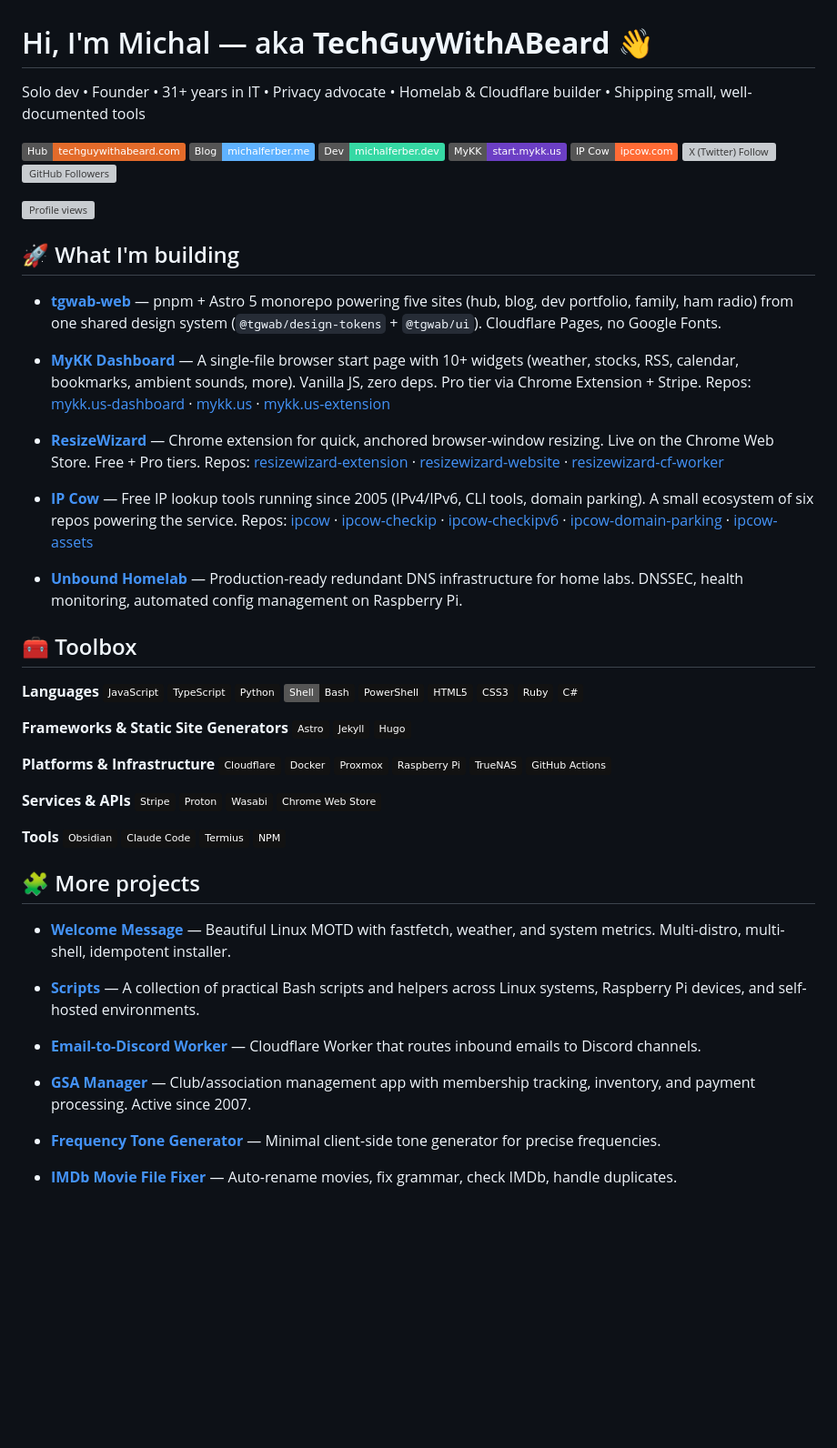
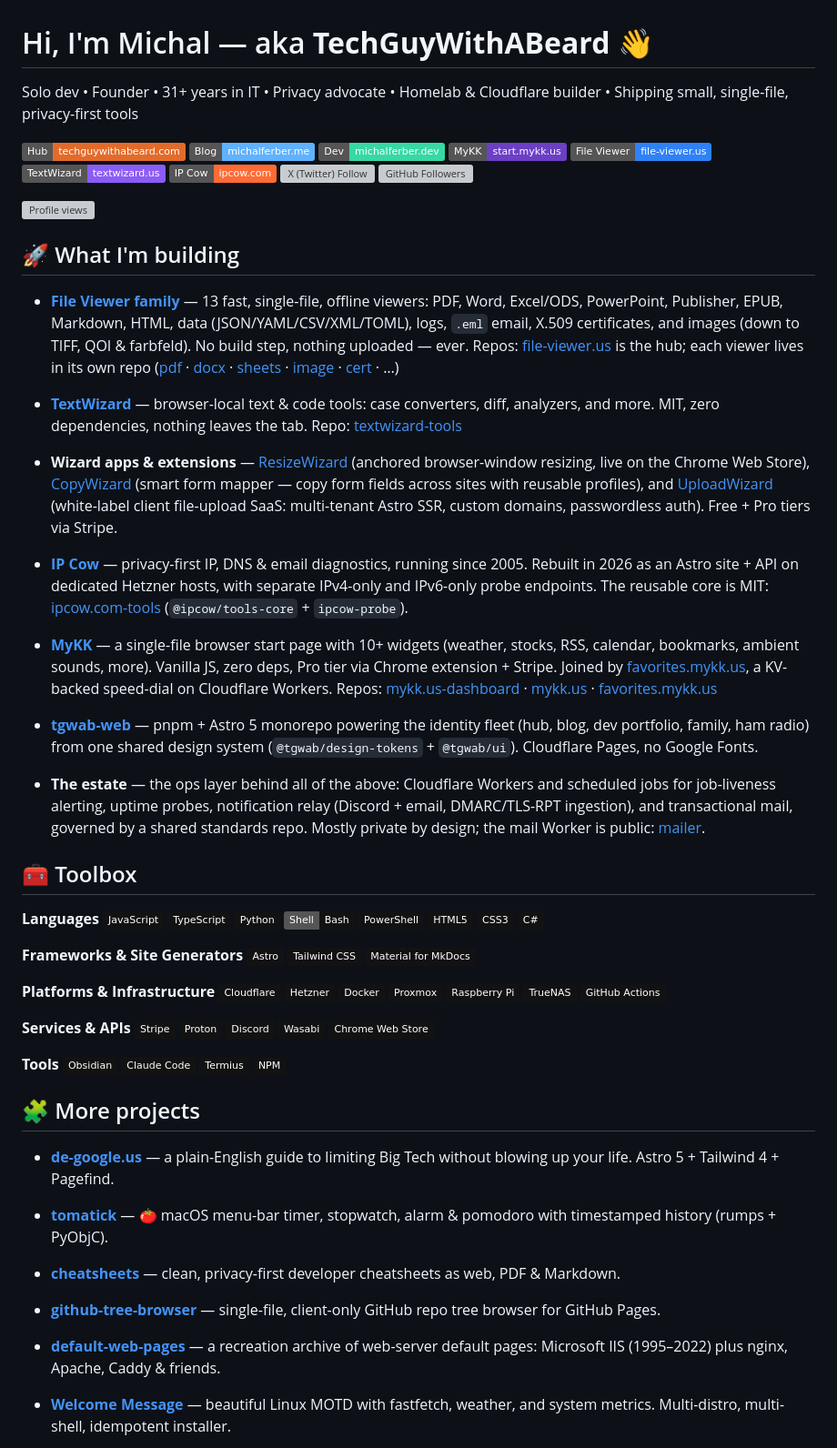
Before and after one commit to MichalAFerber/MichalAFerber, a Markdown page: README.md, the part around one of its changes. Shown at 91% size. GitHub-like rendering; badges without logos; blank space fills up the shorter version; grey boxes are pictures that could not be loaded.

Commit message:
Refresh profile README to reflect August 2026 work (#1)
* Refresh profile README to reflect August 2026 work

- Add File Viewer family (hub + 13 single-file offline viewers) as headline project
- Add TextWizard relaunch (textwizard-tools), CopyWizard and UploadWizard alongside ResizeWizard
- Update IP Cow to the 2026 rebuild (Hetzner hosts, public ipcow.com-tools core); drop links to archived legacy repos
- Add favorites.mykk.us to MyKK; remove link to now-private extension repo
- Add estate ops summary with public mailer Worker
- Move de-google.us, tomatick, cheatsheets, github-tree-browser, default-web-pages into More projects
- Remove repo links that went private (ResizeWizard repos, mykk.us-extension)
- Split sites table into products/tools and family/hobby/client; add new domains
- Toolbox: add Hetzner, Tailwind CSS, Material for MkDocs, Discord; drop Ruby, Jekyll, Hugo

Co-Authored-By: Claude Fable 5 <noreply@anthropic.com>
Claude-Session: https://claude.ai/code/session_01NqTYUC8YgG6t46zNrvMPDT

* Remove ReadThrough Advisor from More projects

Co-Authored-By: Claude Fable 5 <noreply@anthropic.com>
Claude-Session: https://claude.ai/code/session_01NqTYUC8YgG6t46zNrvMPDT

---------

Co-authored-by: Claude <noreply@anthropic.com>

```diff
--- a/README.md
+++ b/README.md
@@ -1,11 +1,13 @@
 # Hi, I'm Michal — aka **TechGuyWithABeard** 👋
 
-Solo dev • Founder • 31+ years in IT • Privacy advocate • Homelab & Cloudflare builder • Shipping small, well-documented tools
+Solo dev • Founder • 31+ years in IT • Privacy advocate • Homelab & Cloudflare builder • Shipping small, single-file, privacy-first tools
 
 [![Hub](https://img.shields.io/badge/Hub-techguywithabeard.com-e36b2a)](https://techguywithabeard.com)
 [![Blog](https://img.shields.io/badge/Blog-michalferber.me-5fb2ff)](https://michalferber.me)
 [![Dev](https://img.shields.io/badge/Dev-michalferber.dev-36d8a4)](https://michalferber.dev)
 [![MyKK](https://img.shields.io/badge/MyKK-start.mykk.us-6C3FC5)](https://start.mykk.us)
+[![File Viewer](https://img.shields.io/badge/File%20Viewer-file--viewer.us-2f81f7)](https://file-viewer.us)
+[![TextWizard](https://img.shields.io/badge/TextWizard-textwizard.us-8b5cf6)](https://textwizard.us)
 [![IP Cow](https://img.shields.io/badge/IP%20Cow-ipcow.com-FF6B35)](https://ipcow.com)
 [![X (Twitter) Follow](https://img.shields.io/twitter/follow/TechGuyWAB?style=social)](https://x.com/TechGuyWAB)
 [![GitHub Followers](https://img.shields.io/github/followers/MichalAFerber?style=social)](https://github.com/MichalAFerber)
@@ -15,33 +17,37 @@ Solo dev • Founder • 31+ years in IT • Privacy advocate • Homelab & Clou
 
 ## 🚀 What I'm building
 
-* **[tgwab-web](https://github.com/MichalAFerber/tgwab-web)** — pnpm + Astro 5 monorepo powering five sites (hub, blog, dev portfolio, family, ham radio) from one shared design system (`@tgwab/design-tokens` + `@tgwab/ui`). Cloudflare Pages, no Google Fonts.
+* **[File Viewer family](https://file-viewer.us)** — 13 fast, single-file, offline viewers: PDF, Word, Excel/ODS, PowerPoint, Publisher, EPUB, Markdown, HTML, data (JSON/YAML/CSV/XML/TOML), logs, `.eml` email, X.509 certificates, and images (down to TIFF, QOI & farbfeld). No build step, nothing uploaded — ever.
+  Repos: [file-viewer.us](https://github.com/MichalAFerber/file-viewer.us) is the hub; each viewer lives in its own repo ([pdf](https://github.com/MichalAFerber/pdf-viewer.us) · [docx](https://github.com/MichalAFerber/docx-viewer.us) · [sheets](https://github.com/MichalAFerber/sheets-viewer.us) · [image](https://github.com/MichalAFerber/image-viewer.us) · [cert](https://github.com/MichalAFerber/cert-viewer.us) · …)
 
-* **[MyKK Dashboard](https://start.mykk.us)** — A single-file browser start page with 10+ widgets (weather, stocks, RSS, calendar, bookmarks, ambient sounds, more). Vanilla JS, zero deps. Pro tier via Chrome Extension + Stripe.
-  Repos: [mykk.us-dashboard](https://github.com/MichalAFerber/mykk.us-dashboard) · [mykk.us](https://github.com/MichalAFerber/mykk.us) · [mykk.us-extension](https://github.com/MichalAFerber/mykk.us-extension)
+* **[TextWizard](https://textwizard.us)** — browser-local text & code tools: case converters, diff, analyzers, and more. MIT, zero dependencies, nothing leaves the tab.
+  Repo: [textwizard-tools](https://github.com/MichalAFerber/textwizard-tools)
 
-* **[ResizeWizard](https://resizewizard.app)** — Chrome extension for quick, anchored browser-window resizing. Live on the Chrome Web Store. Free + Pro tiers.
-  Repos: [resizewizard-extension](https://github.com/MichalAFerber/resizewizard-extension) · [resizewizard-website](https://github.com/MichalAFerber/resizewizard-website) · [resizewizard-cf-worker](https://github.com/MichalAFerber/resizewizard-cf-worker)
+* **Wizard apps & extensions** — [ResizeWizard](https://resizewizard.app) (anchored browser-window resizing, live on the Chrome Web Store), [CopyWizard](https://copywizard.us) (smart form mapper — copy form fields across sites with reusable profiles), and [UploadWizard](https://uploadwizard.app) (white-label client file-upload SaaS: multi-tenant Astro SSR, custom domains, passwordless auth). Free + Pro tiers via Stripe.
 
-* **[IP Cow](https://ipcow.com)** — Free IP lookup tools running since 2005 (IPv4/IPv6, CLI tools, domain parking). A small ecosystem of six repos powering the service.
-  Repos: [ipcow](https://github.com/MichalAFerber/ipcow) · [ipcow-checkip](https://github.com/MichalAFerber/ipcow-checkip) · [ipcow-checkipv6](https://github.com/MichalAFerber/ipcow-checkipv6) · [ipcow-domain-parking](https://github.com/MichalAFerber/ipcow-domain-parking) · [ipcow-assets](https://github.com/MichalAFerber/ipcow-assets)
+* **[IP Cow](https://ipcow.com)** — privacy-first IP, DNS & email diagnostics, running since 2005. Rebuilt in 2026 as an Astro site + API on dedicated Hetzner hosts, with separate IPv4-only and IPv6-only probe endpoints. The reusable core is MIT: [ipcow.com-tools](https://github.com/MichalAFerber/ipcow.com-tools) (`@ipcow/tools-core` + `ipcow-probe`).
 
-* **[Unbound Homelab](https://github.com/MichalAFerber/unbound-homelab)** — Production-ready redundant DNS infrastructure for home labs. DNSSEC, health monitoring, automated config management on Raspberry Pi.
+* **[MyKK](https://mykk.us)** — a single-file browser start page with 10+ widgets (weather, stocks, RSS, calendar, bookmarks, ambient sounds, more). Vanilla JS, zero deps, Pro tier via Chrome extension + Stripe. Joined by [favorites.mykk.us](https://favorites.mykk.us), a KV-backed speed-dial on Cloudflare Workers.
+  Repos: [mykk.us-dashboard](https://github.com/MichalAFerber/mykk.us-dashboard) · [mykk.us](https://github.com/MichalAFerber/mykk.us) · [favorites.mykk.us](https://github.com/MichalAFerber/favorites.mykk.us)
+
+* **[tgwab-web](https://github.com/MichalAFerber/tgwab-web)** — pnpm + Astro 5 monorepo powering the identity fleet (hub, blog, dev portfolio, family, ham radio) from one shared design system (`@tgwab/design-tokens` + `@tgwab/ui`). Cloudflare Pages, no Google Fonts.
+
+* **The estate** — the ops layer behind all of the above: Cloudflare Workers and scheduled jobs for job-liveness alerting, uptime probes, notification relay (Discord + email, DMARC/TLS-RPT ingestion), and transactional mail, governed by a shared standards repo. Mostly private by design; the mail Worker is public: [mailer](https://github.com/MichalAFerber/mailer).
 
 
 ## 🧰 Toolbox
 
 **Languages**
-![JavaScript](https://img.shields.io/badge/JavaScript-121212?logo=javascript) ![TypeScript](https://img.shields.io/badge/TypeScript-121212?logo=typescript) ![Python](https://img.shields.io/badge/Python-121212?logo=python) ![Bash](https://img.shields.io/badge/Shell-Bash-121212?logo=gnu-bash) ![PowerShell](https://img.shields.io/badge/PowerShell-121212?logo=powershell) ![HTML5](https://img.shields.io/badge/HTML5-121212?logo=html5) ![CSS3](https://img.shields.io/badge/CSS3-121212?logo=css3) ![Ruby](https://img.shields.io/badge/Ruby-121212?logo=ruby) ![C#](https://img.shields.io/badge/C%23-121212?logo=csharp)
+![JavaScript](https://img.shields.io/badge/JavaScript-121212?logo=javascript) ![TypeScript](https://img.shields.io/badge/TypeScript-121212?logo=typescript) ![Python](https://img.shields.io/badge/Python-121212?logo=python) ![Bash](https://img.shields.io/badge/Shell-Bash-121212?logo=gnu-bash) ![PowerShell](https://img.shields.io/badge/PowerShell-121212?logo=powershell) ![HTML5](https://img.shields.io/badge/HTML5-121212?logo=html5) ![CSS3](https://img.shields.io/badge/CSS3-121212?logo=css3) ![C#](https://img.shields.io/badge/C%23-121212?logo=csharp)
 
-**Frameworks & Static Site Generators**
-![Astro](https://img.shields.io/badge/Astro-121212?logo=astro) ![Jekyll](https://img.shields.io/badge/Jekyll-121212?logo=jekyll) ![Hugo](https://img.shields.io/badge/Hugo-121212?logo=hugo)
+**Frameworks & Site Generators**
+![Astro](https://img.shields.io/badge/Astro-121212?logo=astro) ![Tailwind CSS](https://img.shields.io/badge/Tailwind%20CSS-121212?logo=tailwindcss) ![Material for MkDocs](https://img.shields.io/badge/Material%20for%20MkDocs-121212?logo=materialformkdocs)
 
 **Platforms & Infrastructure**
-![Cloudflare](https://img.shields.io/badge/Cloudflare-121212?logo=cloudflare) ![Docker](https://img.shields.io/badge/Docker-121212?logo=docker) ![Proxmox](https://img.shields.io/badge/Proxmox-121212?logo=proxmox) ![Raspberry Pi](https://img.shields.io/badge/Raspberry%20Pi-121212?logo=raspberry-pi) ![TrueNAS](https://img.shields.io/badge/TrueNAS-121212?logo=truenas) ![GitHub Actions](https://img.shields.io/badge/GitHub%20Actions-121212?logo=githubactions)
+![Cloudflare](https://img.shields.io/badge/Cloudflare-121212?logo=cloudflare) ![Hetzner](https://img.shields.io/badge/Hetzner-121212?logo=hetzner) ![Docker](https://img.shields.io/badge/Docker-121212?logo=docker) ![Proxmox](https://img.shields.io/badge/Proxmox-121212?logo=proxmox) ![Raspberry Pi](https://img.shields.io/badge/Raspberry%20Pi-121212?logo=raspberry-pi) ![TrueNAS](https://img.shields.io/badge/TrueNAS-121212?logo=truenas) ![GitHub Actions](https://img.shields.io/badge/GitHub%20Actions-121212?logo=githubactions)
 
 **Services & APIs**
-![Stripe](https://img.shields.io/badge/Stripe-121212?logo=stripe) ![Proton](https://img.shields.io/badge/Proton-121212?logo=proton) ![Wasabi](https://img.shields.io/badge/Wasabi-121212?logo=amazons3) ![Chrome Web Store](https://img.shields.io/badge/Chrome%20Web%20Store-121212?logo=googlechrome)
+![Stripe](https://img.shields.io/badge/Stripe-121212?logo=stripe) ![Proton](https://img.shields.io/badge/Proton-121212?logo=proton) ![Discord](https://img.shields.io/badge/Discord-121212?logo=discord) ![Wasabi](https://img.shields.io/badge/Wasabi-121212?logo=amazons3) ![Chrome Web Store](https://img.shields.io/badge/Chrome%20Web%20Store-121212?logo=googlechrome)
 
 **Tools**
 ![Obsidian](https://img.shields.io/badge/Obsidian-121212?logo=obsidian) ![Claude Code](https://img.shields.io/badge/Claude%20Code-121212?logo=anthropic) ![Termius](https://img.shields.io/badge/Termius-121212?logo=termius) ![Nginx Proxy Manager](https://img.shields.io/badge/NPM-121212?logo=nginx)
@@ -49,15 +55,15 @@ Solo dev • Founder • 31+ years in IT • Privacy advocate • Homelab & Clou
 
 ## 🧩 More projects
 
-* **[Welcome Message](https://github.com/MichalAFerber/welcome-message)** — Beautiful Linux MOTD with fastfetch, weather, and system metrics. Multi-distro, multi-shell, idempotent installer.
+* **[de-google.us](https://github.com/MichalAFerber/de-google.us)** — a plain-English guide to limiting Big Tech without blowing up your life. Astro 5 + Tailwind 4 + Pagefind.
 
-* **[Scripts](https://github.com/MichalAFerber/scripts)** — A collection of practical Bash scripts and helpers across Linux systems, Raspberry Pi devices, and self-hosted environments.
+* **[tomatick](https://github.com/MichalAFerber/tomatick)** — 🍅 macOS menu-bar timer, stopwatch, alarm & pomodoro with timestamped history (rumps + PyObjC).
 
-* **[Email-to-Discord Worker](https://github.com/MichalAFerber/email-to-discord_cf-worker)** — Cloudflare Worker that routes inbound emails to Discord channels.
+* **[cheatsheets](https://github.com/MichalAFerber/cheatsheets)** — clean, privacy-first developer cheatsheets as web, PDF & Markdown.
 
-* **[GSA Manager](https://github.com/MichalAFerber/gsamanager.org)** — Club/association management app with membership tracking, inventory, and payment processing. Active since 2007.
+* **[github-tree-browser](https://github.com/MichalAFerber/github-tree-browser)** — single-file, client-only GitHub repo tree browser for GitHub Pages.
 
-* **[Frequency Tone Generator](https://github.com/MichalAFerber/frequency-tone-generator)** — Minimal client-side tone generator for precise frequencies.
+* **[default-web-pages](https://github.com/MichalAFerber/default-web-pages)** — a recreation archive of web-server default pages: Microsoft IIS (1995–2022) plus nginx, Apache, Caddy & friends.
 
-* **[IMDb Movie File Fixer](https://github.com/MichalAFerber/IMDbMovieFileFixer)** — Auto-rename movies, fix grammar, check IMDb, handle duplicates.
+* **[Welcome Message](https://github.com/MichalAFerber/welcome-message)** — beautiful Linux MOTD with fastfetch, weather, and system metrics. Multi-distro, multi-shell, idempotent installer.
 
```
Also changed, not shown: other parts of README.md (+28 -5 lines).
